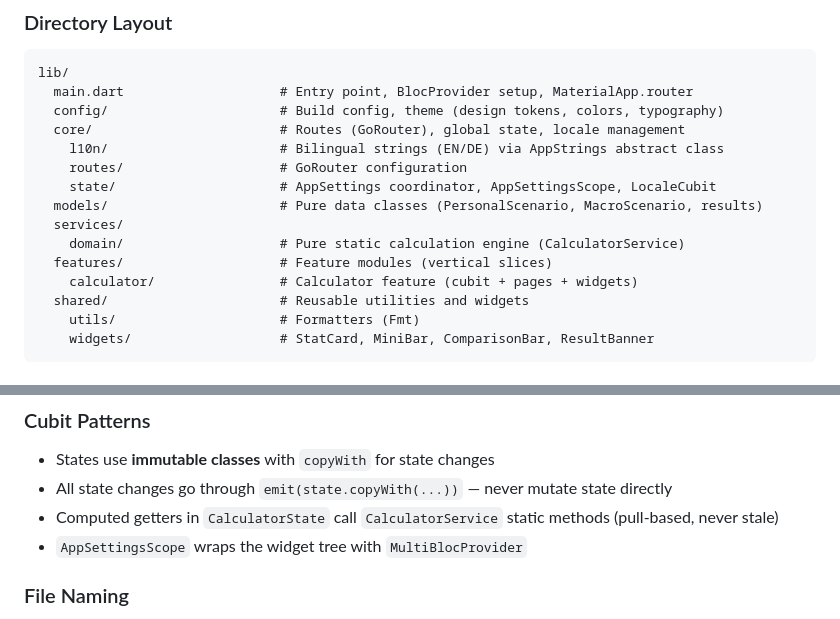
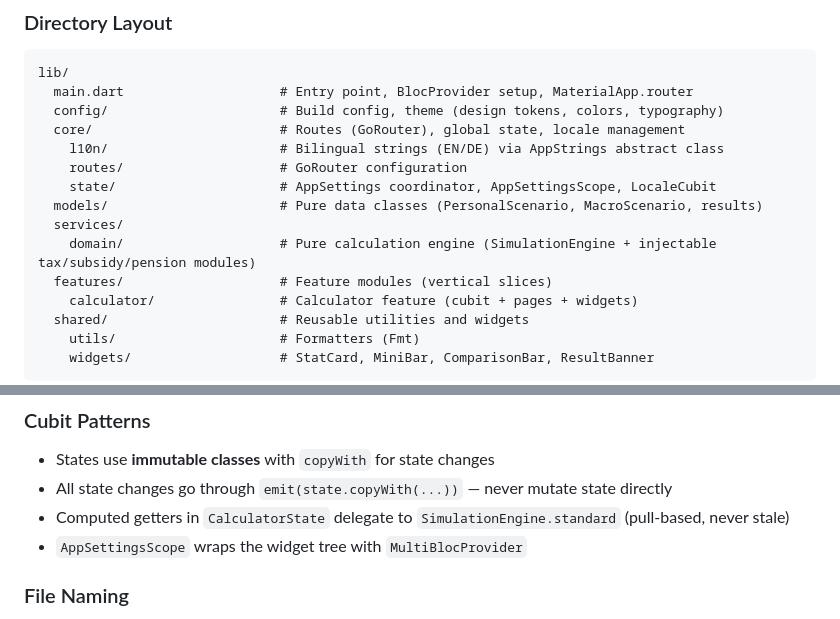
Before and after one commit to chraig/de_altersvorsorge_depot, a Markdown page: CLAUDE.md, 2 parts joined by grey strips. GitHub-like rendering.

Commit message:
Update CLAUDE.md references after removing CalculatorService static facade

```diff
--- a/CLAUDE.md
+++ b/CLAUDE.md
@@ -53,7 +53,7 @@ lib/
     state/                     # AppSettings coordinator, AppSettingsScope, LocaleCubit
   models/                      # Pure data classes (PersonalScenario, MacroScenario, results)
   services/
-    domain/                    # Pure static calculation engine (CalculatorService)
+    domain/                    # Pure calculation engine (SimulationEngine + injectable tax/subsidy/pension modules)
   features/                    # Feature modules (vertical slices)
     calculator/                # Calculator feature (cubit + pages + widgets)
   shared/                      # Reusable utilities and widgets
@@ -90,7 +90,7 @@ This project uses **Cubit** (not Bloc) for all state management — the data flo
 
 - States use **immutable classes** with `copyWith` for state changes
 - All state changes go through `emit(state.copyWith(...))` — never mutate state directly
-- Computed getters in `CalculatorState` call `CalculatorService` static methods (pull-based, never stale)
+- Computed getters in `CalculatorState` delegate to `SimulationEngine.standard` (pull-based, never stale)
 - `AppSettingsScope` wraps the widget tree with `MultiBlocProvider`
 
 ### File Naming
```
